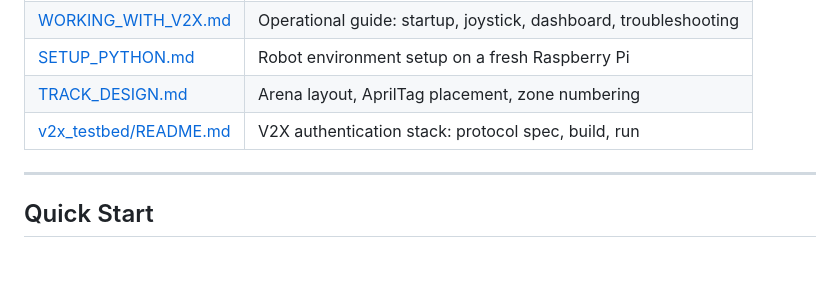
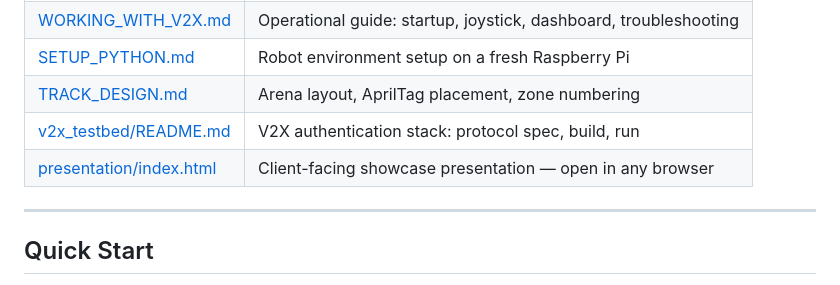
Before and after one commit to VEEROBOT/V2X, a Markdown page: README.md, the part around the change. GitHub-like rendering; blank space fills up the shorter version.

Commit message:
Add presentation link to README documentation table
Co-authored-by: VEEROBOT <VEEROBOT@users.noreply.github.com>

```diff
--- a/README.md
+++ b/README.md
@@ -100,6 +100,7 @@ This work required all of them to exist simultaneously and operate as a single s
 | [SETUP_PYTHON.md](SETUP_PYTHON.md) | Robot environment setup on a fresh Raspberry Pi |
 | [TRACK_DESIGN.md](TRACK_DESIGN.md) | Arena layout, AprilTag placement, zone numbering |
 | [v2x_testbed/README.md](v2x_testbed/README.md) | V2X authentication stack: protocol spec, build, run |
+| [presentation/index.html](presentation/index.html) | Client-facing showcase presentation — open in any browser |
 
 ---
 
```
